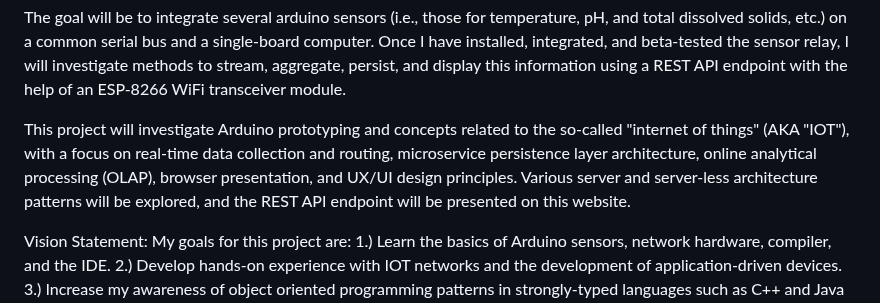
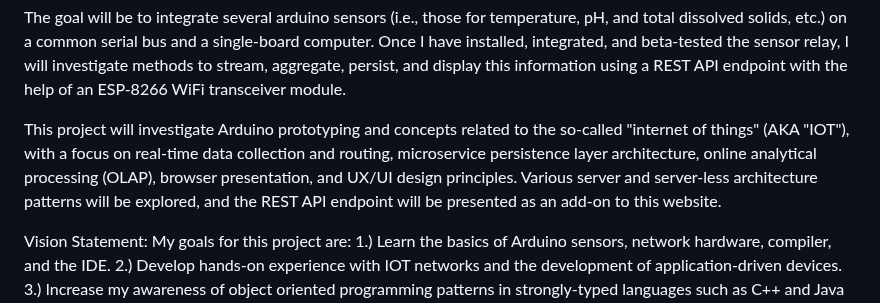
Before and after one commit to Micah614/Arduino_Garden_Monitor, a Markdown page: README.md, the part around the change. GitHub-like rendering.

```diff
--- a/README.md
+++ b/README.md
@@ -10,7 +10,7 @@ The aim of this project will be to create an Arduino monitoring system for my 4X
 
 The goal will be to integrate several arduino sensors (i.e., those for temperature, pH, and total dissolved solids, etc.) on a common serial bus and a single-board computer. Once I have installed, integrated, and beta-tested the sensor relay, I will investigate methods to stream, aggregate, persist, and display this information using a REST API endpoint with the help of an ESP-8266 WiFi transceiver module.
 
-This project will investigate Arduino prototyping and concepts related to the so-called "internet of things" (AKA "IOT"), with a focus on real-time data collection and routing, microservice persistence layer architecture, online analytical processing (OLAP), browser presentation, and UX/UI design principles. Various server and server-less architecture patterns will be explored, and the REST API endpoint will be presented on this website.
+This project will investigate Arduino prototyping and concepts related to the so-called "internet of things" (AKA "IOT"), with a focus on real-time data collection and routing, microservice persistence layer architecture, online analytical processing (OLAP), browser presentation, and UX/UI design principles. Various server and server-less architecture patterns will be explored, and the REST API endpoint will be presented as an add-on to this website.
 
 Vision Statement: My goals for this project are: 1.) Learn the basics of Arduino sensors, network hardware, compiler, and the IDE. 2.) Develop hands-on experience with IOT networks and the development of application-driven devices. 3.) Increase my awareness of object oriented programming patterns in strongly-typed languages such as C++ and Java 4.) Extend my knowledge of data transformations, tuple formatting, and web-development using HTML/CSS/JavaScript architectural patterns.
 
```
